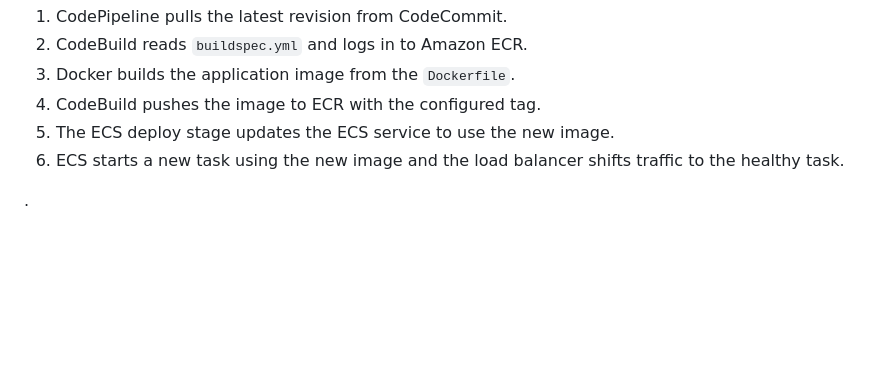
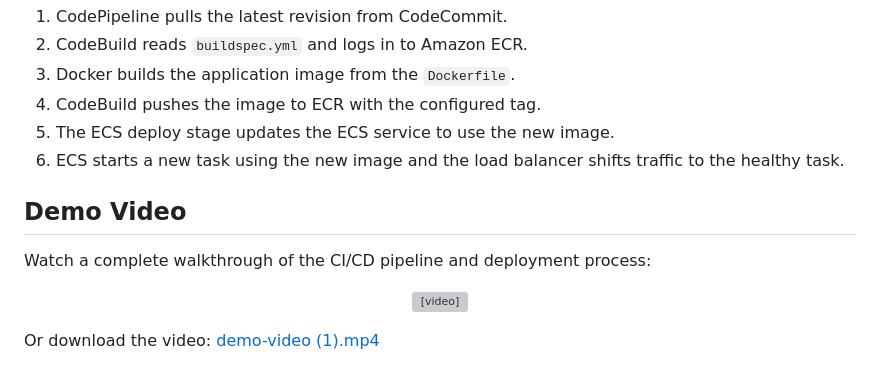
Before and after one commit to DarshanCHMSR/ci_cd_pipeline, a Markdown page: README.md, the part around the change. Drawn GitHub-style; blank space fills up the shorter version; grey boxes are pictures that could not be loaded.

Commit message:
video added to readme

```diff
--- a/README.md
+++ b/README.md
@@ -246,4 +246,15 @@ When you push a change, the pipeline works like this:
 5. The ECS deploy stage updates the ECS service to use the new image.
 6. ECS starts a new task using the new image and the load balancer shifts traffic to the healthy task.
 
-.
+## Demo Video
+
+Watch a complete walkthrough of the CI/CD pipeline and deployment process:
+
+<p align="center">
+  <video controls width="100%" style="max-width: 800px;">
+    <source src="./video/demo-video%20(1).mp4" type="video/mp4">
+    Your browser does not support the video tag.
+  </video>
+</p>
+
+Or download the video: [demo-video (1).mp4](./video/demo-video%20(1).mp4)
```
